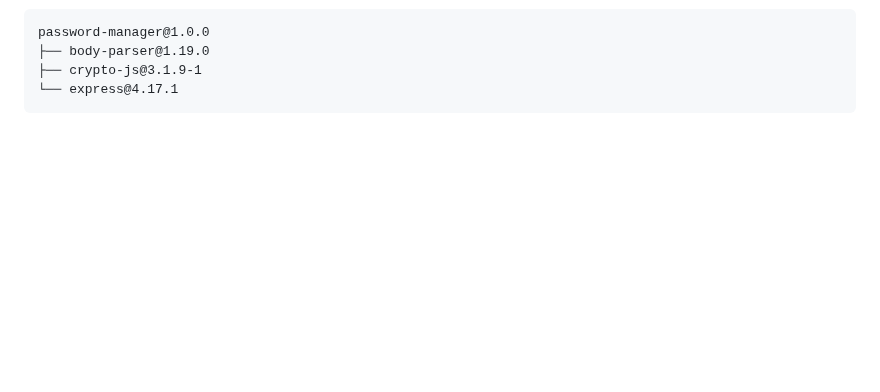
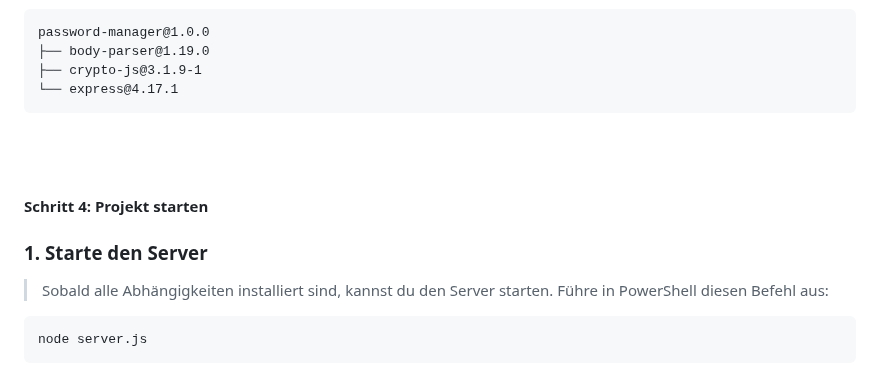
Before and after one commit to bylickilabs/Password-Manager, a Markdown page: README.md, the part around the change. Drawn GitHub-style; blank space fills up the shorter version.

````diff
--- a/README.md
+++ b/README.md
@@ -129,3 +129,15 @@ password-manager@1.0.0
 ├── crypto-js@3.1.9-1
 └── express@4.17.1
 ```
+
+<br><br>
+
+#### Schritt 4: Projekt starten
+
+### 1. Starte den Server
+
+> Sobald alle Abhängigkeiten installiert sind, kannst du den Server starten. Führe in PowerShell diesen Befehl aus:
+
+```yarn
+node server.js
+```
````
